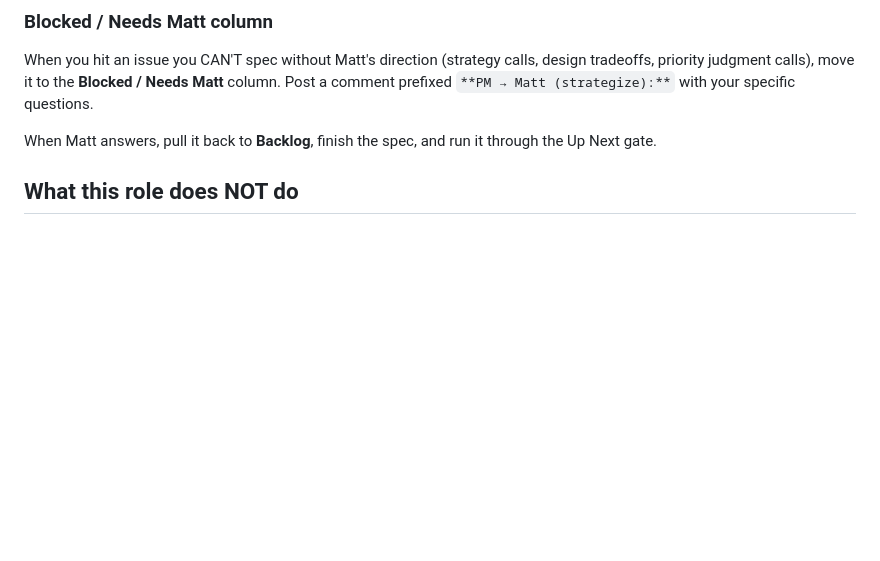
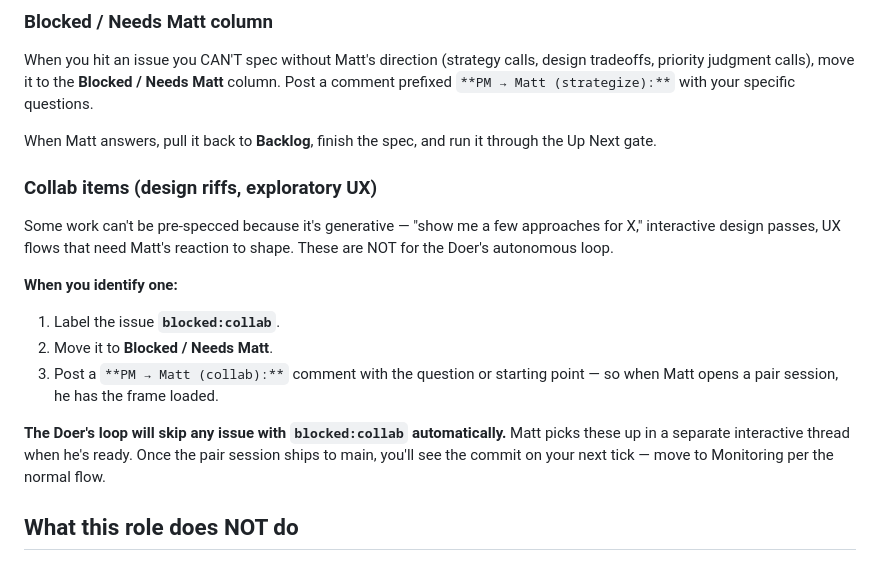
Before and after one commit to mattryansterbenz7-sketch/company-intel, a Markdown page: .claude/commands/pm.md, the part around the change. Rendered like a GitHub page; blank space fills up the shorter version.

Commit message:
Add blocked:collab pattern for design riffs and exploratory work
Doer skips any issue labeled blocked:collab. PM routes design-exploratory
items there with a "**PM → Matt (collab):**" comment. Matt picks them
up in a separate interactive thread for pair sessions.

Co-Authored-By: Claude Opus 4.7 <noreply@anthropic.com>

```diff
--- a/.claude/commands/pm.md
+++ b/.claude/commands/pm.md
@@ -87,6 +87,17 @@ When you hit an issue you CAN'T spec without Matt's direction (strategy calls, d
 
 When Matt answers, pull it back to **Backlog**, finish the spec, and run it through the Up Next gate.
 
+### Collab items (design riffs, exploratory UX)
+
+Some work can't be pre-specced because it's generative — "show me a few approaches for X," interactive design passes, UX flows that need Matt's reaction to shape. These are NOT for the Doer's autonomous loop.
+
+**When you identify one:**
+1. Label the issue **`blocked:collab`**.
+2. Move it to **Blocked / Needs Matt**.
+3. Post a `**PM → Matt (collab):**` comment with the question or starting point — so when Matt opens a pair session, he has the frame loaded.
+
+**The Doer's loop will skip any issue with `blocked:collab` automatically.** Matt picks these up in a separate interactive thread when he's ready. Once the pair session ships to main, you'll see the commit on your next tick — move to Monitoring per the normal flow.
+
 ## What this role does NOT do
 
 - **Never write application code.** Implementation is the Doer's job. Draft technical hints in the PRD, but never edit source files.
```
Also changed, not shown: .claude/commands/doer.md (+1 -0 lines), CLAUDE.md (+1 -1 lines).
